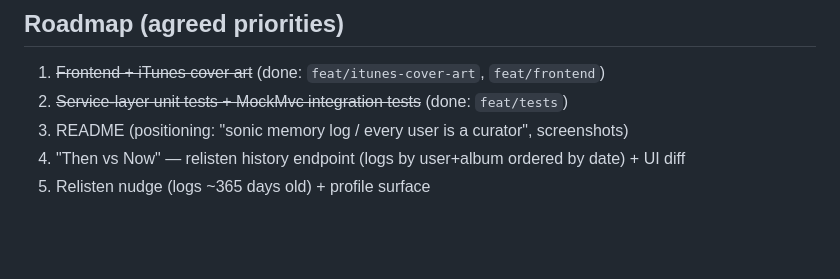
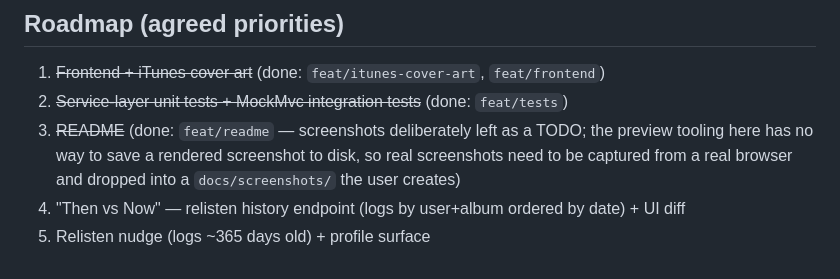
Before and after one commit to AnteAndrijasevi/soundbox, a Markdown page: CLAUDE.md, the part around the change. GitHub-like rendering; blank space fills up the shorter version.

Commit message:
docs: check off Priority 3 in CLAUDE.md roadmap
Co-Authored-By: Claude Fable 5 <noreply@anthropic.com>

```diff
--- a/CLAUDE.md
+++ b/CLAUDE.md
@@ -61,6 +61,8 @@ tests covering auth, review upsert/validation, listen log, and follow/feed/like
 
 1. ~~Frontend + iTunes cover art~~ (done: `feat/itunes-cover-art`, `feat/frontend`)
 2. ~~Service-layer unit tests + MockMvc integration tests~~ (done: `feat/tests`)
-3. README (positioning: "sonic memory log / every user is a curator", screenshots)
+3. ~~README~~ (done: `feat/readme` — screenshots deliberately left as a TODO; the preview
+   tooling here has no way to save a rendered screenshot to disk, so real screenshots need
+   to be captured from a real browser and dropped into a `docs/screenshots/` the user creates)
 4. "Then vs Now" — relisten history endpoint (logs by user+album ordered by date) + UI diff
 5. Relisten nudge (logs ~365 days old) + profile surface
```
